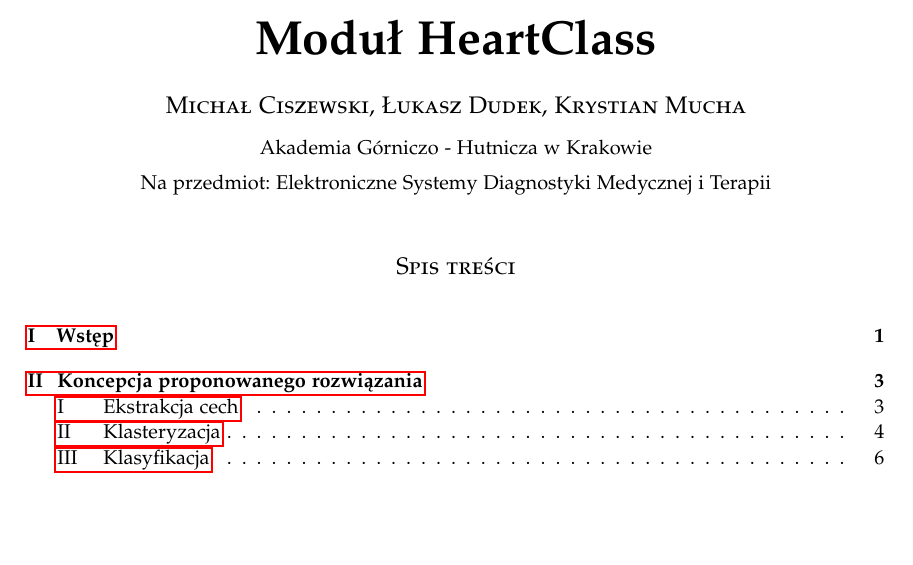
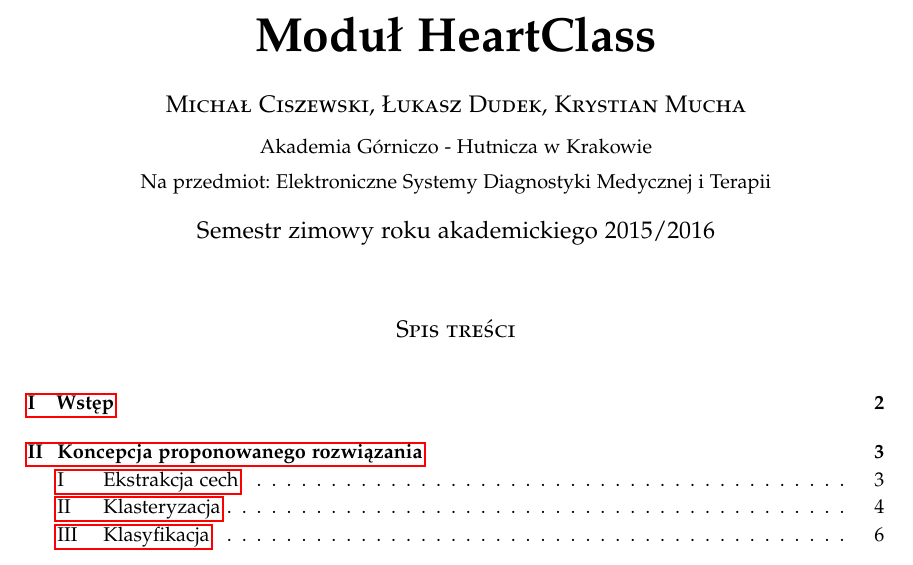
Before and after one commit to LJBD/studies-esdmit-heart-class, a LaTeX paper (Raport/LaTeX Project/HeartClassReport.tex): part of page 1 of 16, cut so that both start at the same text, the shorter picture padded with empty space. Compiled offline with pdfLaTeX.

Commit message:
[Report] Added dates.

```diff
--- a/Raport/LaTeX Project/HeartClassReport.tex
+++ b/Raport/LaTeX Project/HeartClassReport.tex
@@ -61,7 +61,7 @@
 \pagestyle{fancy} % All pages have headers and footers
 \fancyhead{} % Blank out the default header
 \fancyfoot{} % Blank out the default footer
-\fancyhead[C]{Moduł HeartClass $\bullet$ ESDMiT $\bullet$ 2015 r.} % Custom header text
+\fancyhead[C]{Moduł HeartClass $\bullet$ ESDMiT $\bullet$ 2016 r.} % Custom header text
 \fancyfoot[RO,LE]{\thepage} % Custom footer text
 
 \usepackage[nottoc,numbib]{tocbibind}
@@ -79,7 +79,7 @@
 \normalsize Na przedmiot: Elektroniczne Systemy Diagnostyki Medycznej i Terapii % Your email address
 %\vspace{-5mm}
 }
-\date{}
+\date{Semestr zimowy roku akademickiego 2015/2016}
 
 %----------------------------------------------------------------------------------------
 
```
Also changed, not shown: Raport/LaTeX Project/HeartClassReport.pdf.
